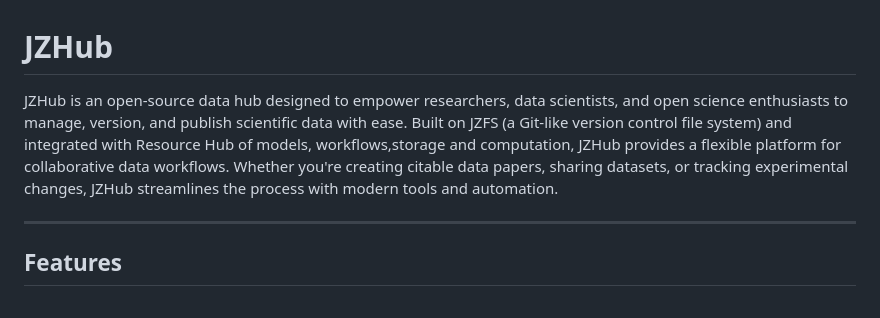
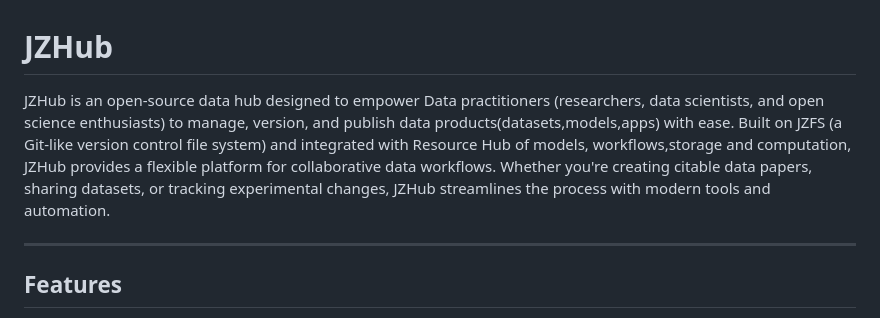
Before and after one commit to GitDataAI/jzhub, a Markdown page: README.md, the part around the change. Rendered like a GitHub page.

Commit message:
update introduction of jzhub

```diff
--- a/README.md
+++ b/README.md
@@ -2,7 +2,7 @@
 
 # JZHub
 
-JZHub is an open-source data hub designed to empower researchers, data scientists, and open science enthusiasts to manage, version, and publish scientific data with ease. Built on JZFS (a Git-like version control file system) and integrated with Resource Hub of models, workflows,storage and computation, JZHub provides a flexible platform for collaborative data workflows. Whether you're creating citable data papers, sharing datasets, or tracking experimental changes, JZHub streamlines the process with modern tools and automation.
+JZHub is an open-source data hub designed to empower Data practitioners (researchers, data scientists, and open science enthusiasts) to manage, version, and publish data products(datasets,models,apps) with ease. Built on JZFS (a Git-like version control file system) and integrated with Resource Hub of models, workflows,storage and computation, JZHub provides a flexible platform for collaborative data workflows. Whether you're creating citable data papers, sharing datasets, or tracking experimental changes, JZHub streamlines the process with modern tools and automation.
 
 ----
 ## Features
```
